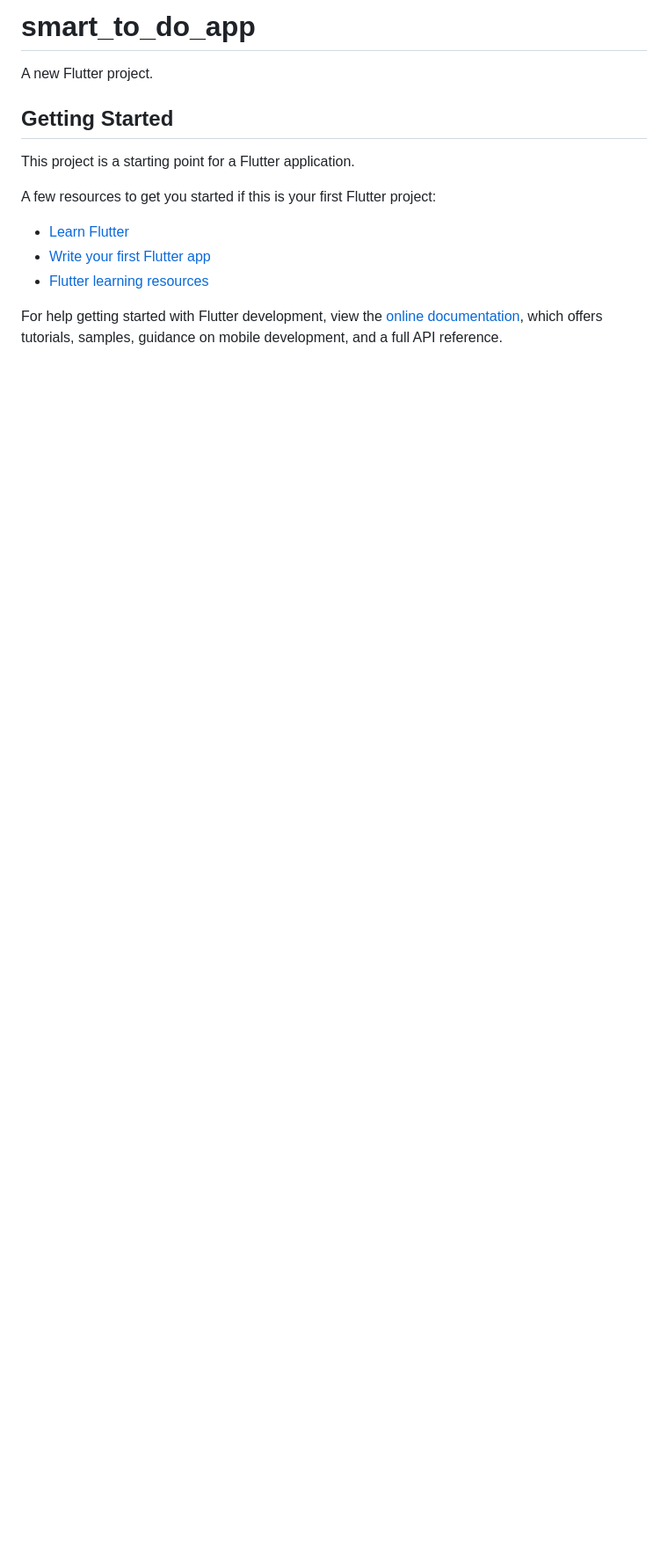
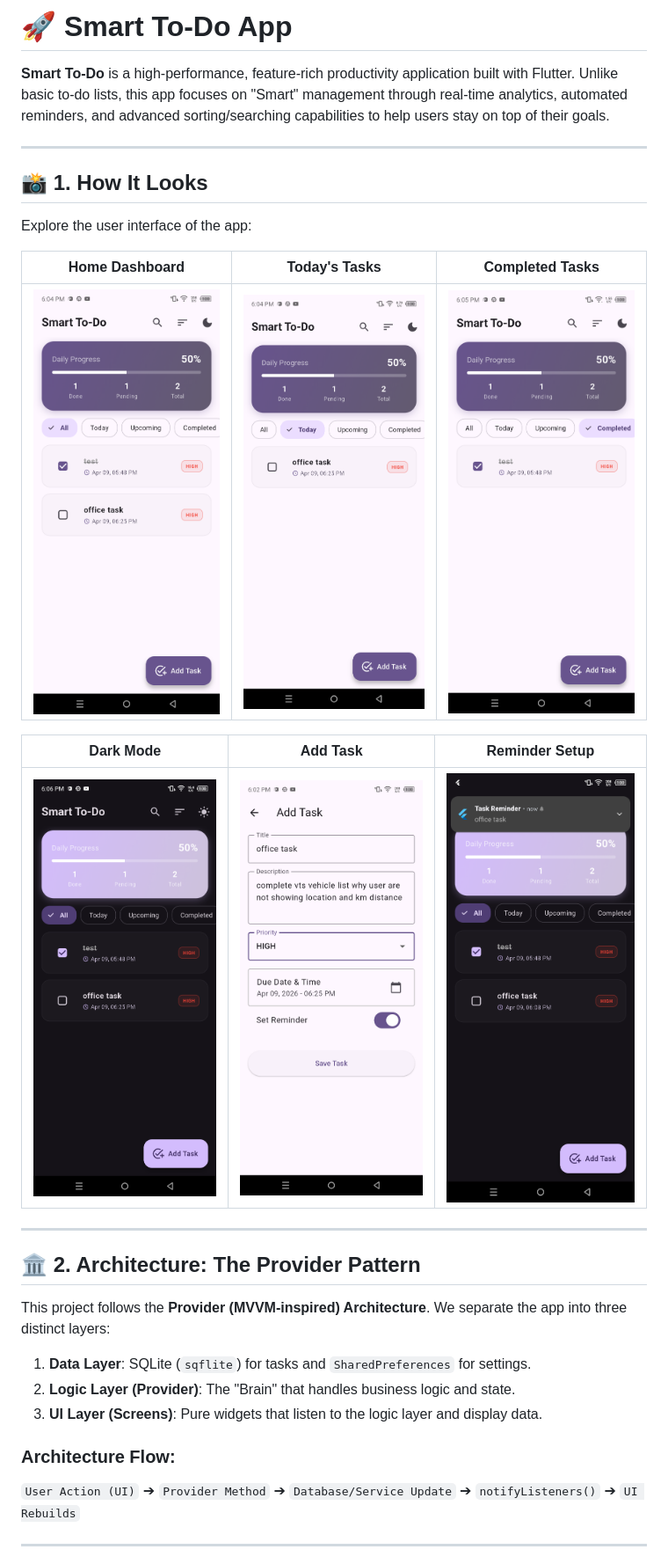
Before and after one commit to Md-Raju-Mia/smart_to_do_app, a Markdown page: README.md, the part around one of its changes. Shown at 88% size. GitHub-like rendering; pictures changed too: lib/screenshots/add_task_preview.png (added), lib/screenshots/completed_task_list_preview.png (added), lib/screenshots/dark_mood_preview.png (added); blank space fills up the shorter version.

```diff
--- a/README.md
+++ b/README.md
@@ -1,17 +1,31 @@
-# smart_to_do_app
+# 🚀 Smart To-Do App
 
-A new Flutter project.
+**Smart To-Do** is a high-performance, feature-rich productivity application built with Flutter. Unlike basic to-do lists, this app focuses on "Smart" management through real-time analytics, automated reminders, and advanced sorting/searching capabilities to help users stay on top of their goals.
 
-## Getting Started
+---
 
-This project is a starting point for a Flutter application.
+## 📸 1. How It Looks
+Explore the user interface of the app:
 
-A few resources to get you started if this is your first Flutter project:
+| Home Dashboard | Today's Tasks | Completed Tasks |
+|:---:|:---:|:---:|
+| ![Home Dashboard](lib/screenshots/smart_to_do_home_preview.png) | ![Today's Tasks](lib/screenshots/today_task_list_preview.png) | ![Completed Tasks](lib/screenshots/completed_task_list_preview.png) |
 
-- [Learn Flutter](https://docs.flutter.dev/get-started/learn-flutter)
-- [Write your first Flutter app](https://docs.flutter.dev/get-started/codelab)
-- [Flutter learning resources](https://docs.flutter.dev/reference/learning-resources)
+| Dark Mode | Add Task | Reminder Setup |
+|:---:|:---:|:---:|
+| ![Dark Mode](lib/screenshots/dark_mood_preview.png) | ![Add Task](lib/screenshots/add_task_preview.png) | ![Reminder](lib/screenshots/reminder_preview.png) |
 
-For help getting started with Flutter development, view the
-[online documentation](https://docs.flutter.dev/), which offers tutorials,
-samples, guidance on mobile development, and a full API reference.
+---
+
+## 🏛️ 2. Architecture: The Provider Pattern
+This project follows the **Provider (MVVM-inspired) Architecture**.
+We separate the app into three distinct layers:
+1.  **Data Layer**: SQLite (`sqflite`) for tasks and `SharedPreferences` for settings.
+2.  **Logic Layer (Provider)**: The "Brain" that handles business logic and state.
+3.  **UI Layer (Screens)**: Pure widgets that listen to the logic layer and display data.
+
+### Architecture Flow:
+`User Action (UI)` ➔ `Provider Method` ➔ `Database/Service Update` ➔ `notifyListeners()` ➔ `UI Rebuilds`
+
+---
+
```
Also changed, not shown: other parts of README.md (+68 -0 lines).
